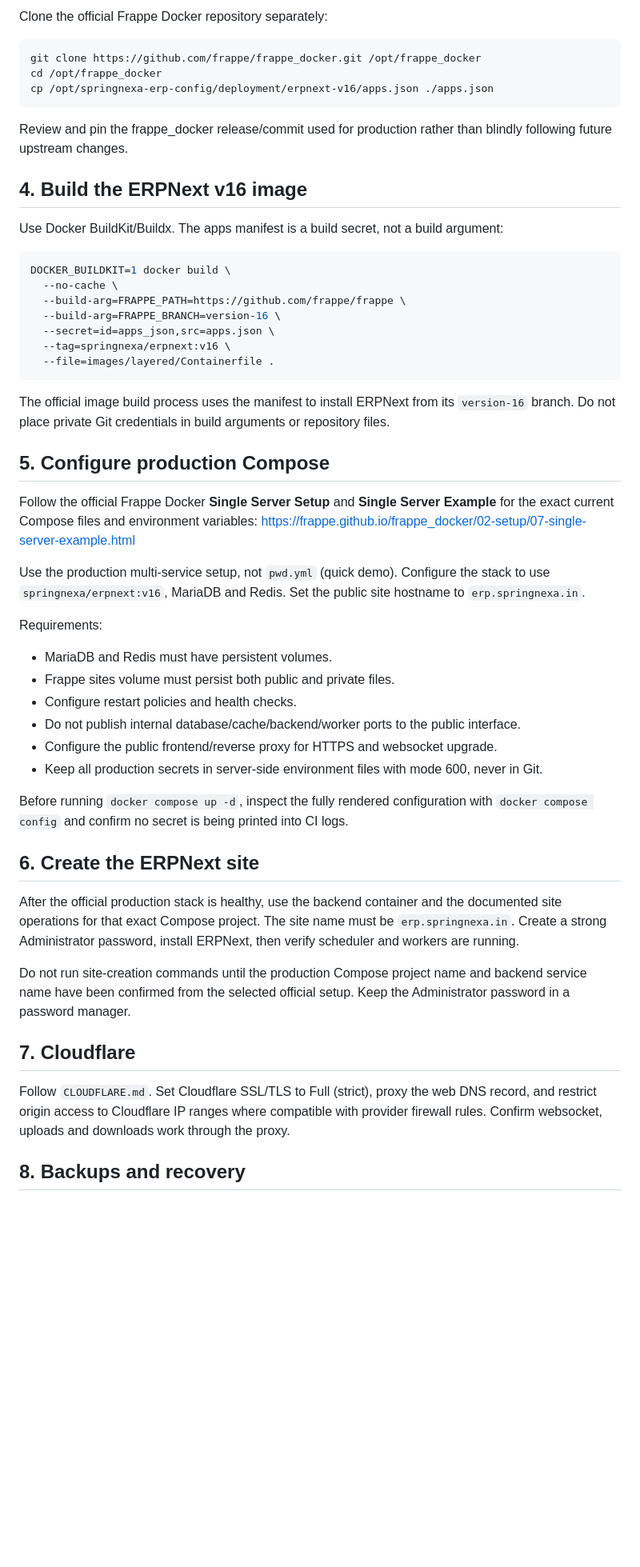
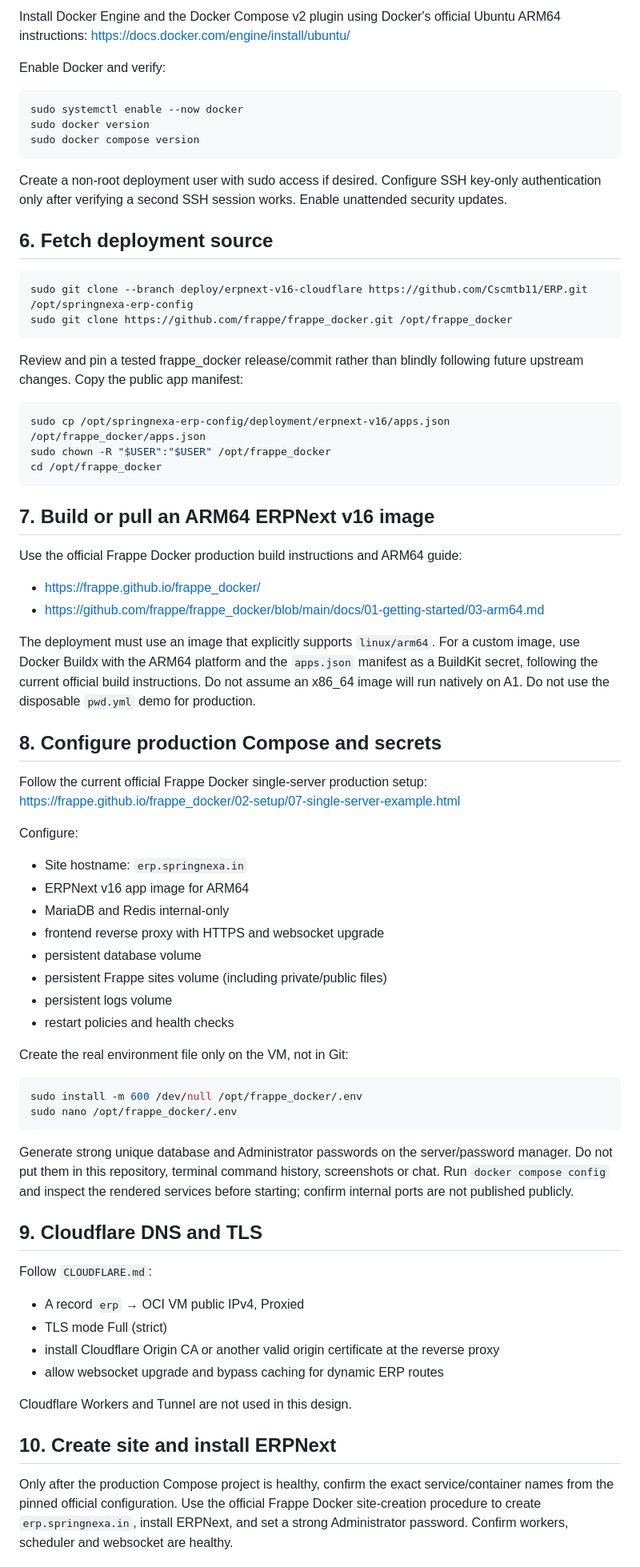
Before and after one commit to Cscmtb11/ERP, a Markdown page: deployment/erpnext-v16/DEPLOYMENT.md, the part around one of its changes. Shown at 80% size. Drawn GitHub-style; blank space fills up the shorter version.

Commit message:
Prepare Oracle Cloud Always Free ERPNext v16 deployment

````diff
--- a/deployment/erpnext-v16/DEPLOYMENT.md
+++ b/deployment/erpnext-v16/DEPLOYMENT.md
@@ -38,57 +60,75 @@ cd /opt/springnexa-erp-config/deployment/erpnext-v16
 ```
 
-Clone the official Frappe Docker repository separately:
+Install Docker Engine and the Docker Compose v2 plugin using Docker's official Ubuntu ARM64 instructions:
+https://docs.docker.com/engine/install/ubuntu/
+
+Enable Docker and verify:
+```bash
+sudo systemctl enable --now docker
+sudo docker version
+sudo docker compose version
+```
+
+Create a non-root deployment user with sudo access if desired. Configure SSH key-only authentication only after verifying a second SSH session works. Enable unattended security updates.
+
+## 6. Fetch deployment source
 
 ```bash
-git clone https://github.com/frappe/frappe_docker.git /opt/frappe_docker
-cd /opt/frappe_docker
-cp /opt/springnexa-erp-config/deployment/erpnext-v16/apps.json ./apps.json
+sudo git clone --branch deploy/erpnext-v16-cloudflare https://github.com/Cscmtb11/ERP.git /opt/springnexa-erp-config
+sudo git clone https://github.com/frappe/frappe_docker.git /opt/frappe_docker
 ```
 
-Review and pin the frappe_docker release/commit used for production rather than blindly following future upstream changes.
-
-## 4. Build the ERPNext v16 image
-
-Use Docker BuildKit/Buildx. The apps manifest is a build secret, not a build argument:
+Review and pin a tested frappe_docker release/commit rather than blindly following future upstream changes. Copy the public app manifest:
 
 ```bash
-DOCKER_BUILDKIT=1 docker build \
-  --no-cache \
-  --build-arg=FRAPPE_PATH=https://github.com/frappe/frappe \
-  --build-arg=FRAPPE_BRANCH=version-16 \
-  --secret=id=apps_json,src=apps.json \
-  --tag=springnexa/erpnext:v16 \
-  --file=images/layered/Containerfile .
+sudo cp /opt/springnexa-erp-config/deployment/erpnext-v16/apps.json /opt/frappe_docker/apps.json
+sudo chown -R "$USER":"$USER" /opt/frappe_docker
+cd /opt/frappe_docker
 ```
 
-The official image build process uses the manifest to install ERPNext from its `version-16` branch. Do not place private Git credentials in build arguments or repository files.
+## 7. Build or pull an ARM64 ERPNext v16 image
 
-## 5. Configure production Compose
+Use the official Frappe Docker production build instructions and ARM64 guide:
+- https://frappe.github.io/frappe_docker/
+- https://github.com/frappe/frappe_docker/blob/main/docs/01-getting-started/03-arm64.md
 
-Follow the official Frappe Docker **Single Server Setup** and **Single Server Example** for the exact current Compose files and environment variables:
+The deployment must use an image that explicitly supports `linux/arm64`. For a custom image, use Docker Buildx with the ARM64 platform and the `apps.json` manifest as a BuildKit secret, following the current official build instructions. Do not assume an x86_64 image will run natively on A1. Do not use the disposable `pwd.yml` demo for production.
+
+## 8. Configure production Compose and secrets
+
+Follow the current official Frappe Docker single-server production setup:
 https://frappe.github.io/frappe_docker/02-setup/07-single-server-example.html
 
-Use the production multi-service setup, not `pwd.yml` (quick demo). Configure the stack to use `springnexa/erpnext:v16`, MariaDB and Redis. Set the public site hostname to `erp.springnexa.in`.
+Configure:
+- Site hostname: `erp.springnexa.in`
+- ERPNext v16 app image for ARM64
+- MariaDB and Redis internal-only
+- frontend reverse proxy with HTTPS and websocket upgrade
+- persistent database volume
+- persistent Frappe sites volume (including private/public files)
+- persistent logs volume
+- restart policies and health checks
 
-Requirements:
-- MariaDB and Redis must have persistent volumes.
-- Frappe sites volume must persist both public and private files.
-- Configure restart policies and health checks.
-- Do not publish internal database/cache/backend/worker ports to the public interface.
-- Configure the public frontend/reverse proxy for HTTPS and websocket upgrade.
-- Keep all production secrets in server-side environment files with mode 600, never in Git.
+Create the real environment file only on the VM, not in Git:
 
-Before running `docker compose up -d`, inspect the fully rendered configuration with `docker compose config` and confirm no secret is being printed into CI logs.
+```bash
+sudo install -m 600 /dev/null /opt/frappe_docker/.env
+sudo nano /opt/frappe_docker/.env
+```
 
-## 6. Create the ERPNext site
+Generate strong unique database and Administrator passwords on the server/password manager. Do not put them in this repository, terminal command history, screenshots or chat. Run `docker compose config` and inspect the rendered services before starting; confirm internal ports are not published publicly.
 
-After the official production stack is healthy, use the backend container and the documented site operations for that exact Compose project. The site name must be `erp.springnexa.in`. Create a strong Administrator password, install ERPNext, then verify scheduler and workers are running.
+## 9. Cloudflare DNS and TLS
 
-Do not run site-creation commands until the production Compose project name and backend service name have been confirmed from the selected official setup. Keep the Administrator password in a password manager.
+Follow `CLOUDFLARE.md`:
+- A record `erp` → OCI VM public IPv4, Proxied
+- TLS mode Full (strict)
+- install Cloudflare Origin CA or another valid origin certificate at the reverse proxy
+- allow websocket upgrade and bypass caching for dynamic ERP routes
 
-## 7. Cloudflare
+Cloudflare Workers and Tunnel are not used in this design.
 
-Follow `CLOUDFLARE.md`. Set Cloudflare SSL/TLS to Full (strict), proxy the web DNS record, and restrict origin access to Cloudflare IP ranges where compatible with provider firewall rules. Confirm websocket, uploads and downloads work through the proxy.
+## 10. Create site and install ERPNext
 
-## 8. Backups and recovery
+Only after the production Compose project is healthy, confirm the exact service/container names from the pinned official configuration. Use the official Frappe Docker site-creation procedure to create `erp.springnexa.in`, install ERPNext, and set a strong Administrator password. Confirm workers, scheduler and websocket are healthy.
 
````
Also changed, not shown: other parts of deployment/erpnext-v16/DEPLOYMENT.md (+69 -43 lines).
